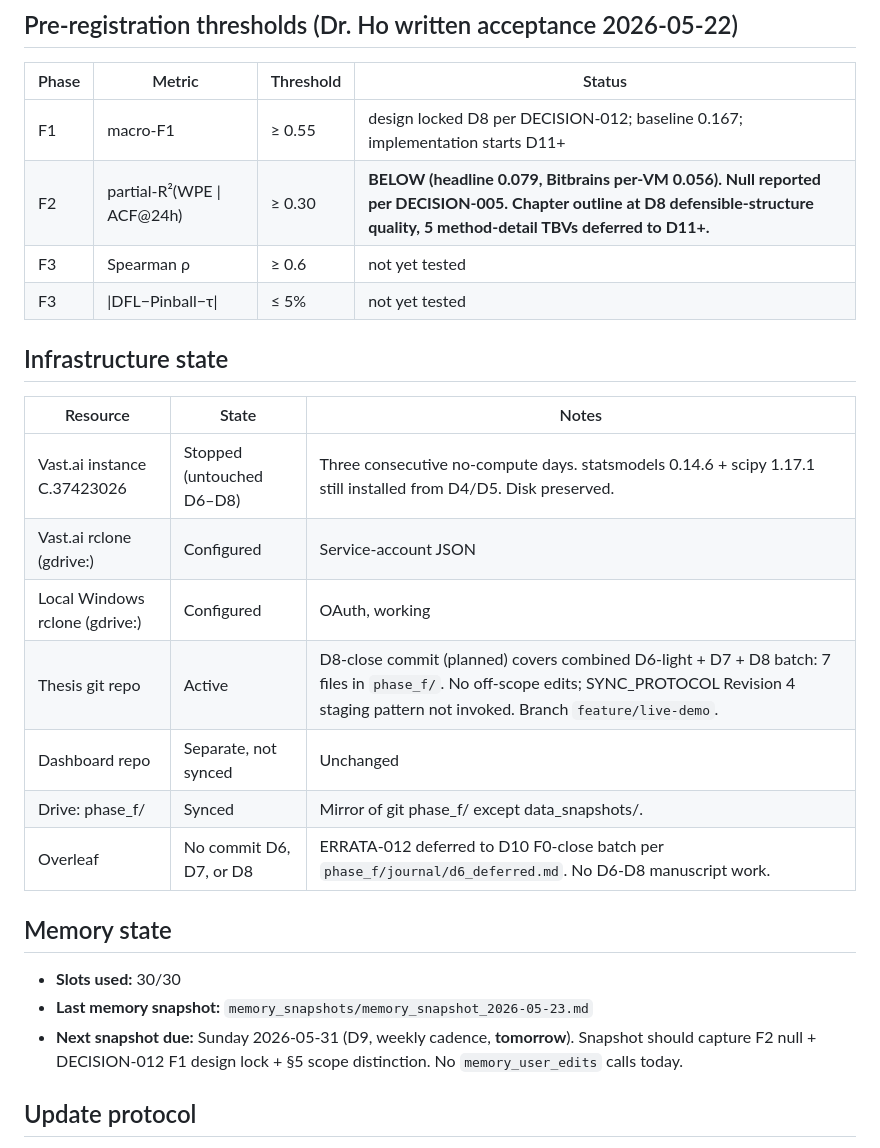
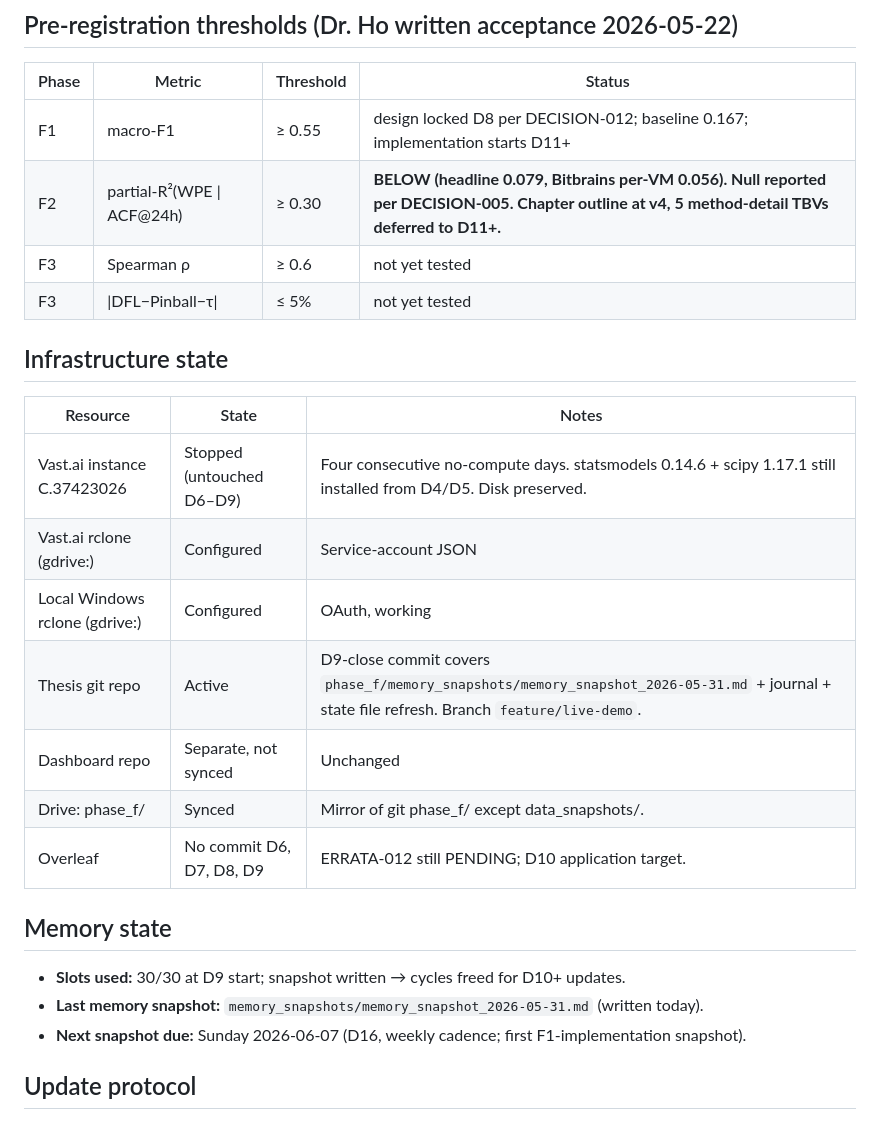
Before and after one commit to HungCuong862003/kubernetes-cpu-ensemble-thesis, a Markdown page: phase_f/THESIS_STATE.md, the part around one of its changes. Rendered like a GitHub page.

```diff
--- a/phase_f/THESIS_STATE.md
+++ b/phase_f/THESIS_STATE.md
@@ -71,7 +39,7 @@ No new questions opened today.
 | Phase | Metric | Threshold | Status |
 |---|---|---|---|
 | F1 | macro-F1 | ≥ 0.55 | design locked D8 per DECISION-012; baseline 0.167; implementation starts D11+ |
-| F2 | partial-R²(WPE \| ACF@24h) | ≥ 0.30 | **BELOW (headline 0.079, Bitbrains per-VM 0.056). Null reported per DECISION-005. Chapter outline at D8 defensible-structure quality, 5 method-detail TBVs deferred to D11+.** |
+| F2 | partial-R²(WPE \| ACF@24h) | ≥ 0.30 | **BELOW (headline 0.079, Bitbrains per-VM 0.056). Null reported per DECISION-005. Chapter outline at v4, 5 method-detail TBVs deferred to D11+.** |
 | F3 | Spearman ρ | ≥ 0.6 | not yet tested |
 | F3 | \|DFL−Pinball−τ\| | ≤ 5% | not yet tested |
 
@@ -79,19 +47,19 @@ No new questions opened today.
 
 | Resource | State | Notes |
 |---|---|---|
-| Vast.ai instance C.37423026 | Stopped (untouched D6–D8) | Three consecutive no-compute days. statsmodels 0.14.6 + scipy 1.17.1 still installed from D4/D5. Disk preserved. |
+| Vast.ai instance C.37423026 | Stopped (untouched D6–D9) | Four consecutive no-compute days. statsmodels 0.14.6 + scipy 1.17.1 still installed from D4/D5. Disk preserved. |
 | Vast.ai rclone (gdrive:) | Configured | Service-account JSON |
 | Local Windows rclone (gdrive:) | Configured | OAuth, working |
-| Thesis git repo | Active | D8-close commit (planned) covers combined D6-light + D7 + D8 batch: 7 files in `phase_f/`. No off-scope edits; SYNC_PROTOCOL Revision 4 staging pattern not invoked. Branch `feature/live-demo`. |
+| Thesis git repo | Active | D9-close commit covers `phase_f/memory_snapshots/memory_snapshot_2026-05-31.md` + journal + state file refresh. Branch `feature/live-demo`. |
 | Dashboard repo | Separate, not synced | Unchanged |
 | Drive: phase_f/ | Synced | Mirror of git phase_f/ except data_snapshots/. |
-| Overleaf | No commit D6, D7, or D8 | ERRATA-012 deferred to D10 F0-close batch per `phase_f/journal/d6_deferred.md`. No D6-D8 manuscript work. |
+| Overleaf | No commit D6, D7, D8, D9 | ERRATA-012 still PENDING; D10 application target. |
 
 ## Memory state
 
-- **Slots used:** 30/30
-- **Last memory snapshot:** `memory_snapshots/memory_snapshot_2026-05-23.md`
-- **Next snapshot due:** Sunday 2026-05-31 (D9, weekly cadence, **tomorrow**). Snapshot should capture F2 null + DECISION-012 F1 design lock + §5 scope distinction. No `memory_user_edits` calls today.
+- **Slots used:** 30/30 at D9 start; snapshot written → cycles freed for D10+ updates.
+- **Last memory snapshot:** `memory_snapshots/memory_snapshot_2026-05-31.md` (written today).
+- **Next snapshot due:** Sunday 2026-06-07 (D16, weekly cadence; first F1-implementation snapshot).
 
 ## Update protocol
 
```
Also changed, not shown: other parts of phase_f/THESIS_STATE.md (+11 -43 lines), phase_f/journal/d9_memory_snapshot.md (added, +62 -0 lines), 1 other file.
